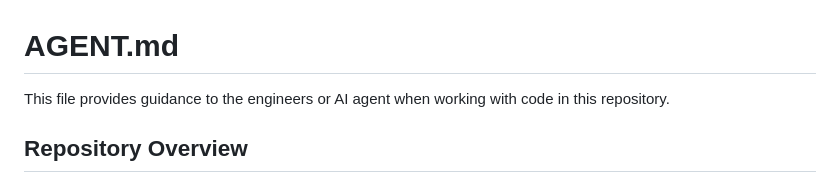
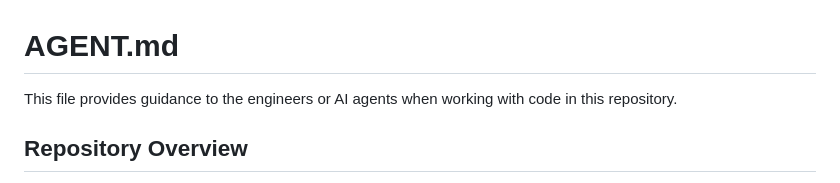
Before and after one commit to costa-rica/NewsNexus11, a Markdown page: AGENT.md, the part around the change. Rendered like a GitHub page.

```diff
--- a/AGENT.md
+++ b/AGENT.md
@@ -1,6 +1,6 @@
 # AGENT.md
 
-This file provides guidance to the engineers or AI agent when working with code in this repository.
+This file provides guidance to the engineers or AI agents when working with code in this repository.
 
 ## Repository Overview
 
```
Also changed, not shown: api/docs/TEST_IMPLEMENTATION.md (added, +110 -0 lines).
